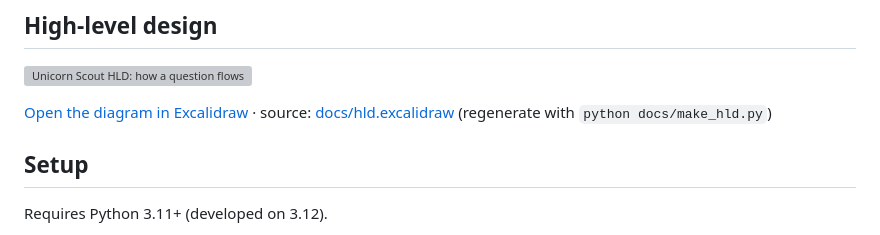
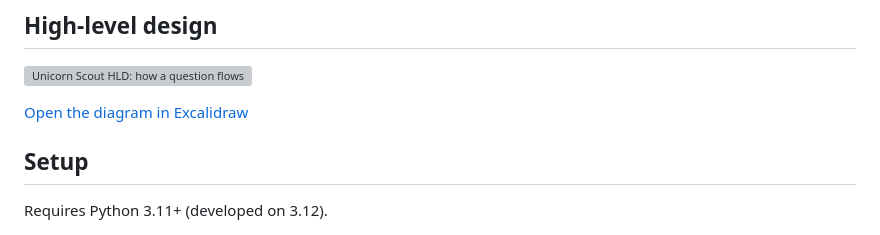
Before and after one commit to Ayushm19/unicorn-scout, a Markdown page: README.md, the part around the change. Rendered like a GitHub page; grey boxes are pictures that could not be loaded.

Commit message:
README: drop the diagram source line under the HLD
Co-Authored-By: Claude Opus 5.5 <noreply@anthropic.com>

```diff
--- a/README.md
+++ b/README.md
@@ -13,7 +13,7 @@ management, scores) · Llama Prompt Guard 2 · Vercel.
 
 [![Unicorn Scout HLD: how a question flows](docs/hld.png)](https://excalidraw.com/#json=gTGHAMRl2Ihfv-6hr4Vra,7RfgGl_Imyp5UMSQDCqKjA)
 
-[Open the diagram in Excalidraw](https://excalidraw.com/#json=gTGHAMRl2Ihfv-6hr4Vra,7RfgGl_Imyp5UMSQDCqKjA) · source: [docs/hld.excalidraw](docs/hld.excalidraw) (regenerate with `python docs/make_hld.py`)
+[Open the diagram in Excalidraw](https://excalidraw.com/#json=gTGHAMRl2Ihfv-6hr4Vra,7RfgGl_Imyp5UMSQDCqKjA)
 
 ## Setup
 
```
